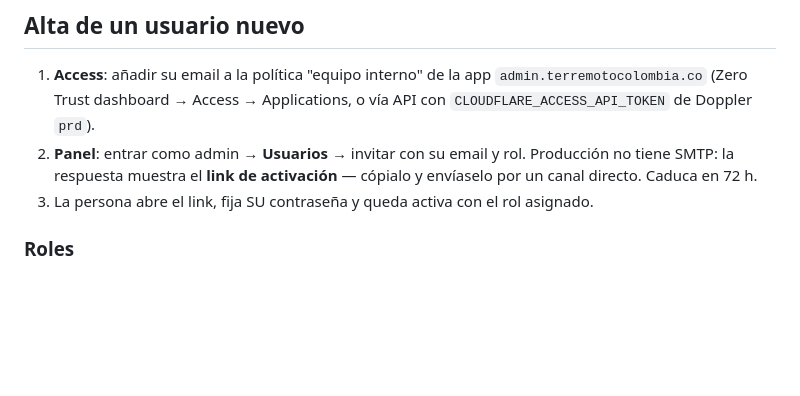
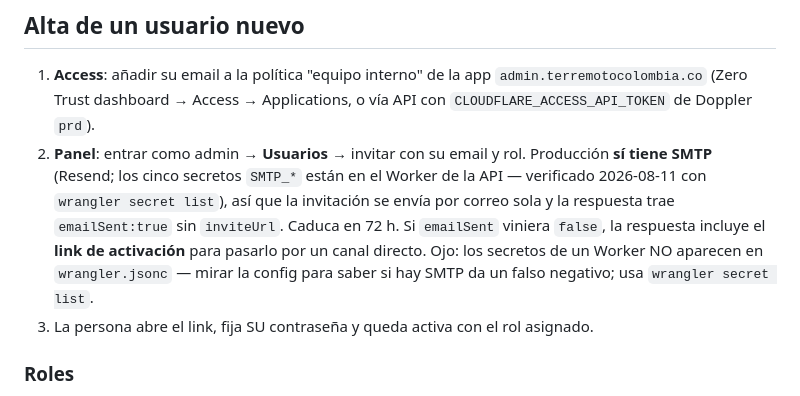
Before and after one commit to mallanet/Terremotocolombia, a Markdown page: docs/runbook-admin.md, the part around the change. Drawn GitHub-style; blank space fills up the shorter version.

```diff
--- a/docs/runbook-admin.md
+++ b/docs/runbook-admin.md
@@ -34,8 +34,13 @@ las dos cosas.**
    `admin.terremotocolombia.co` (Zero Trust dashboard → Access → Applications,
    o vía API con `CLOUDFLARE_ACCESS_API_TOKEN` de Doppler `prd`).
 2. **Panel**: entrar como admin → **Usuarios** → invitar con su email y rol.
-   Producción no tiene SMTP: la respuesta muestra el **link de activación** —
-   cópialo y envíaselo por un canal directo. Caduca en 72 h.
+   Producción **sí tiene SMTP** (Resend; los cinco secretos `SMTP_*` están en el
+   Worker de la API — verificado 2026-08-11 con `wrangler secret list`), así que
+   la invitación se envía por correo sola y la respuesta trae `emailSent:true`
+   sin `inviteUrl`. Caduca en 72 h. Si `emailSent` viniera `false`, la respuesta
+   incluye el **link de activación** para pasarlo por un canal directo.
+   Ojo: los secretos de un Worker NO aparecen en `wrangler.jsonc` — mirar la
+   config para saber si hay SMTP da un falso negativo; usa `wrangler secret list`.
 3. La persona abre el link, fija SU contraseña y queda activa con el rol
    asignado.
 
```
Also changed, not shown: CLAUDE.md (+11 -6 lines), docs/plans/2026-08-11-002-feat-notifications-subscriptions-plan.md (added, +418 -0 lines).
